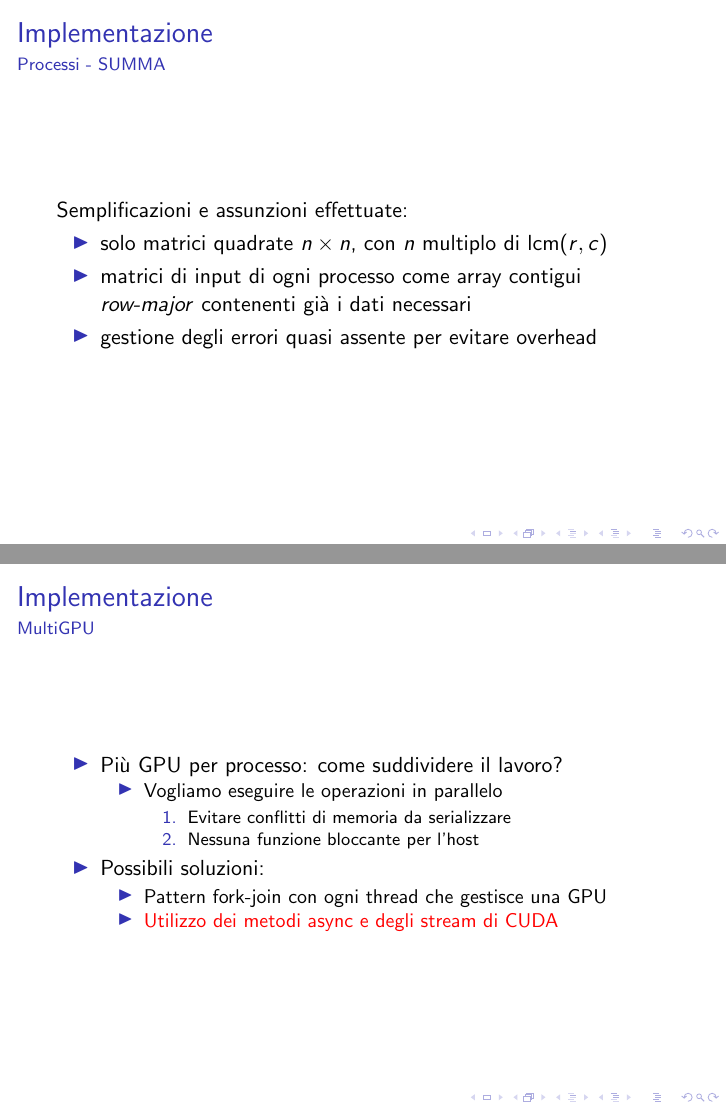
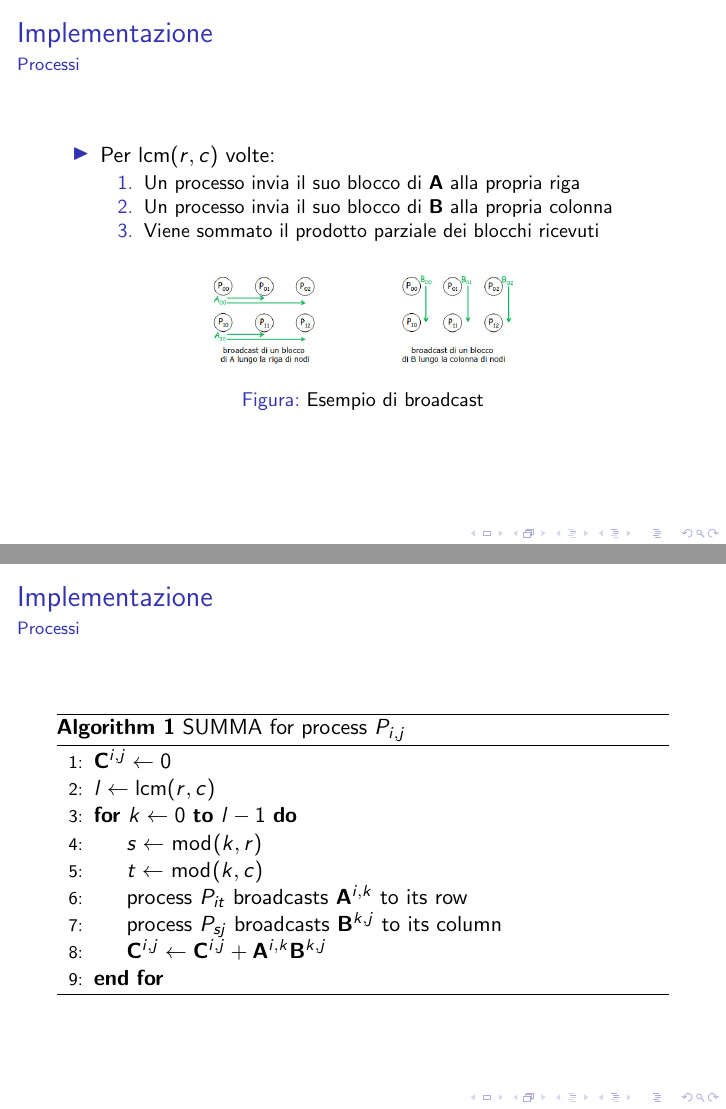
Before and after one commit to Redy1908/HPC-MultiGPU-MatrixMult, LaTeX slides (docs/presentation.tex): pages 5 and 6 of 8 before the commit and pages 5 and 6 of 10 after it, joined at a grey line. Compiled offline with pdfLaTeX.

Commit message:
Update presentation

```diff
--- a/docs/presentation.tex
+++ b/docs/presentation.tex
@@ -1,5 +1,8 @@
 \documentclass{beamer}
 \usepackage[italian]{babel}
+\usepackage{algorithm}
+\usepackage{algpseudocode}
+\usepackage{float}
 
 \DeclareMathOperator{\lcm}{lcm}
 
@@ -37,7 +42,39 @@
     \end{figure}
 \end{frame}
 
-\begin{frame}{Implementazione}{Processi - SUMMA}
+\begin{frame}{Implementazione}{Processi}
+    \begin{itemize}
+        \item Per $\lcm(r,c)$ volte:
+              \begin{enumerate}
+                  \item Un processo invia il suo blocco di $\mathbf{A}$ alla propria riga
+                  \item Un processo invia il suo blocco di $\mathbf{B}$ alla propria colonna
+                  \item Viene sommato il prodotto parziale dei blocchi ricevuti
+              \end{enumerate}
+    \end{itemize}
+    \begin{figure}
+        \includegraphics[width=0.5\linewidth]{imgs/broadcast_1.jpg}
+        \caption{Esempio di broadcast}
+    \end{figure}
+\end{frame}
+
+\begin{frame}{Implementazione}{Processi}
+    \begin{algorithm}[H]
+        \caption{SUMMA for process $P_{i,j}$}
+        \begin{algorithmic}[1]
+            \State $\mathbf{C}^{i,j} \gets 0$
+            \State $l \gets \lcm(r,c)$
+            \For{$k \gets 0$ \textbf{to} $l - 1$}
+            \State $s \gets \bmod(k, r)$
+            \State $t \gets \bmod(k, c)$
+            \State process $P_{it}$ broadcasts $\mathbf{A}^{i,k}$ to its row
+            \State process $P_{sj}$ broadcasts $\mathbf{B}^{k,j}$ to its column
+            \State $\mathbf{C}^{i,j} \gets \mathbf{C}^{i,j} + \mathbf{A}^{i,k}\mathbf{B}^{k,j}$
+            \EndFor
+        \end{algorithmic}
+    \end{algorithm}
+\end{frame}
+
+\begin{frame}{Implementazione}{Processi}
     Semplificazioni e assunzioni effettuate:
     \begin{itemize}
         \item solo matrici quadrate $n \times n$, con $n$ multiplo di $\lcm(r,c)$
@@ -46,7 +83,7 @@
     \end{itemize}
 \end{frame}
 
-\begin{frame}{Implementazione}{MultiGPU}
+\begin{frame}{Implementazione}{GPU}
     \begin{itemize}
         \item Più GPU per processo: come suddividere il lavoro?
               \begin{itemize}
```
Also changed, not shown: docs/imgs/broadcast_1.jpg (added), docs/imgs/broadcast_2.jpg (added), docs/presentation.tex (12 more changed lines).
